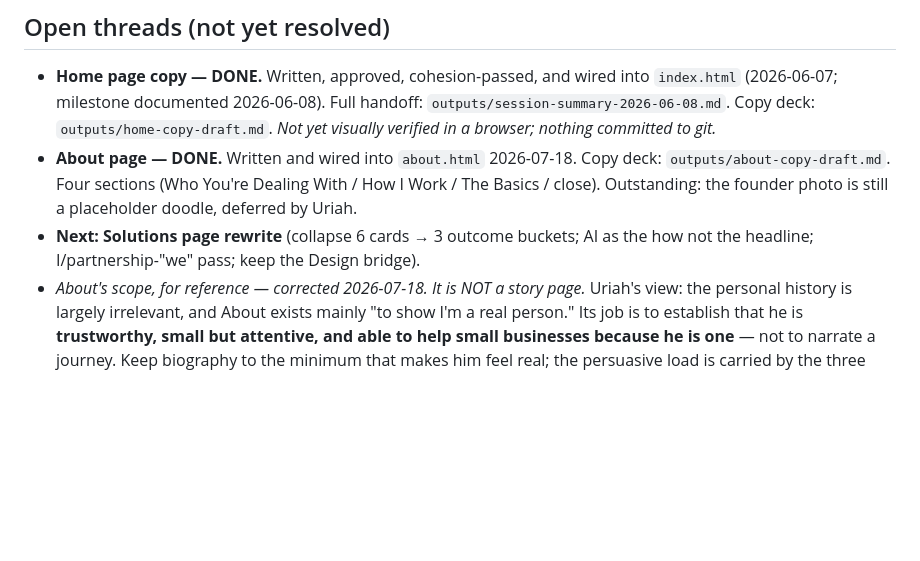
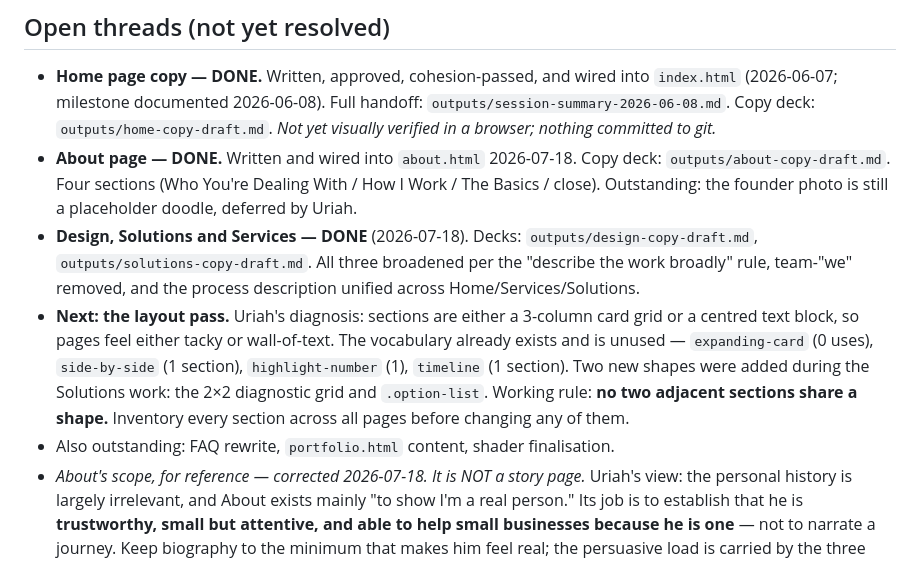
Before and after one commit to U-G-Twohill/ICUMD-V2, a Markdown page: context/positioning.md, the part around the change. Rendered like a GitHub page; blank space fills up the shorter version.

```diff
--- a/context/positioning.md
+++ b/context/positioning.md
@@ -149,8 +149,18 @@ Full drafted copy lives in the copy deck: `outputs/home-copy-draft.md`.
   `outputs/about-copy-draft.md`. Four sections (Who You're Dealing With / How I
   Work / The Basics / close). Outstanding: the founder photo is still a
   placeholder doodle, deferred by Uriah.
-- **Next: Solutions page rewrite** (collapse 6 cards → 3 outcome buckets; AI as
-  the how not the headline; I/partnership-"we" pass; keep the Design bridge).
+- **Design, Solutions and Services — DONE** (2026-07-18). Decks:
+  `outputs/design-copy-draft.md`, `outputs/solutions-copy-draft.md`. All three
+  broadened per the "describe the work broadly" rule, team-"we" removed, and the
+  process description unified across Home/Services/Solutions.
+- **Next: the layout pass.** Uriah's diagnosis: sections are either a 3-column
+  card grid or a centred text block, so pages feel either tacky or wall-of-text.
+  The vocabulary already exists and is unused — `expanding-card` (0 uses),
+  `side-by-side` (1 section), `highlight-number` (1), `timeline` (1 section).
+  Two new shapes were added during the Solutions work: the 2×2 diagnostic grid
+  and `.option-list`. Working rule: **no two adjacent sections share a shape.**
+  Inventory every section across all pages before changing any of them.
+- Also outstanding: FAQ rewrite, `portfolio.html` content, shader finalisation.
 - *About's scope, for reference — corrected 2026-07-18. It is NOT a story page.* Uriah's view: the personal history is largely irrelevant, and
   About exists mainly "to show I'm a real person." Its job is to establish that
   he is **trustworthy, small but attentive, and able to help small businesses
```
Also changed, not shown: outputs/solutions-copy-draft.md (+17 -0 lines).
